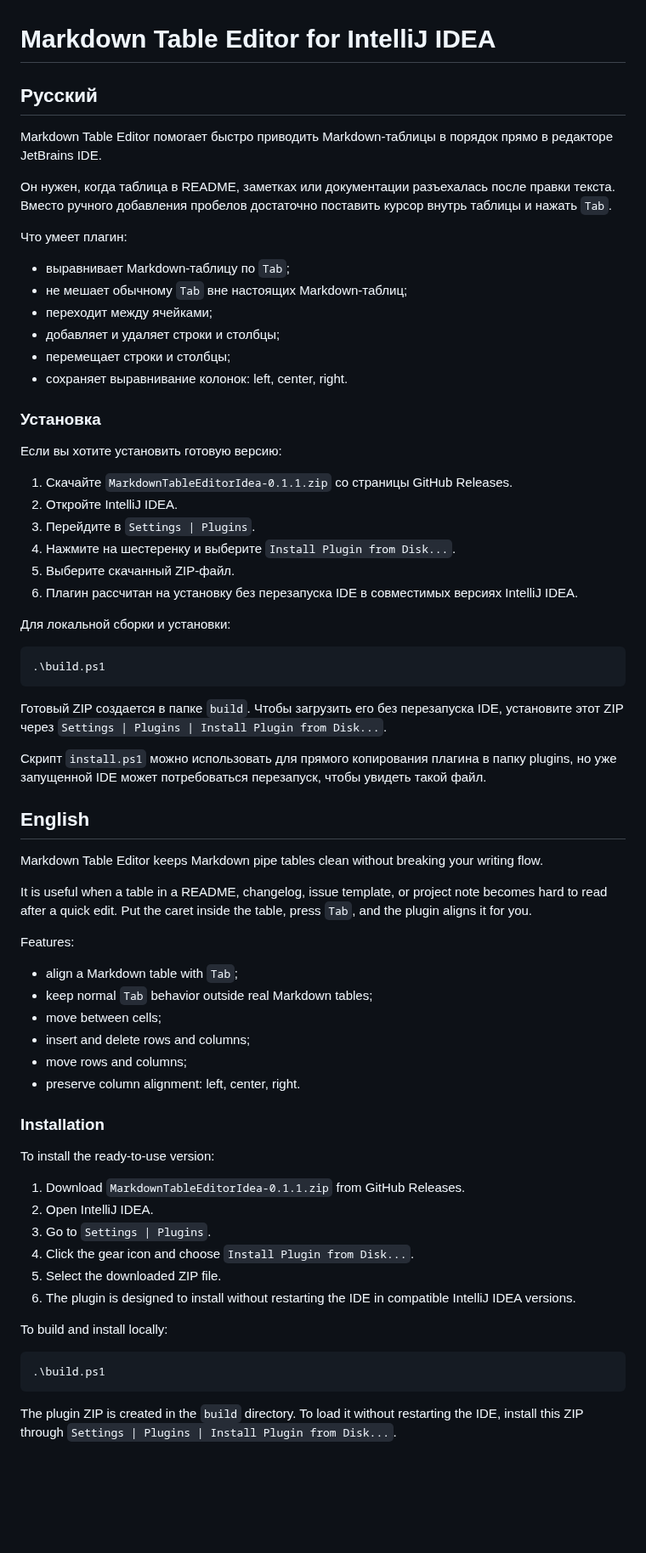
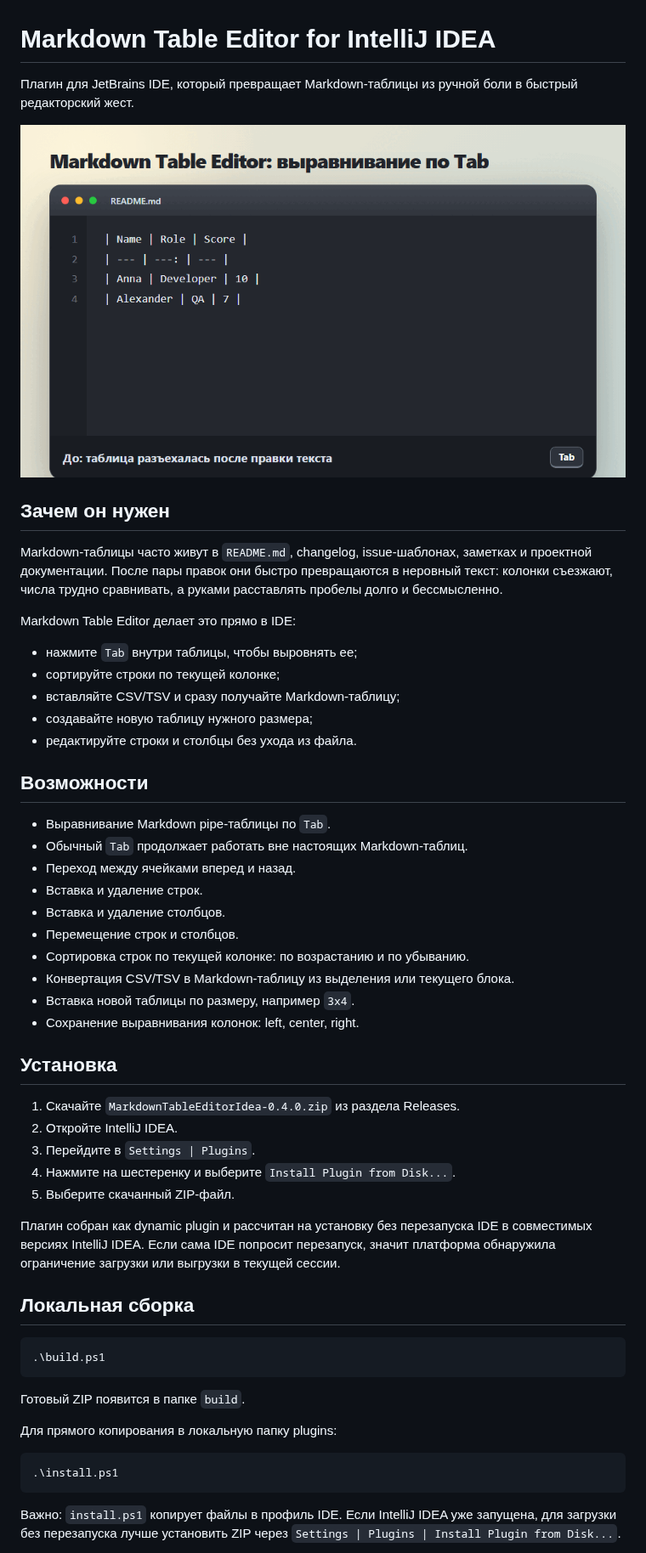
Before and after one commit to krotname/IdeaMarkdownTableEditor, a Markdown page: README.md, the part around one of its changes. Shown at 85% size. GitHub-like rendering; pictures changed too: docs/alignment-demo.gif (added); blank space fills up the shorter version.

Commit message:
Release markdown table editor 0.4.0

````diff
--- a/README.md
+++ b/README.md
@@ -1,72 +1,57 @@
 # Markdown Table Editor for IntelliJ IDEA
 
-## Русский
+Плагин для JetBrains IDE, который превращает Markdown-таблицы из ручной боли в быстрый редакторский жест.
 
-Markdown Table Editor помогает быстро приводить Markdown-таблицы в порядок прямо в редакторе JetBrains IDE.
+![Демо выравнивания Markdown-таблицы](docs/alignment-demo.gif)
 
-Он нужен, когда таблица в README, заметках или документации разъехалась после правки текста. Вместо ручного добавления пробелов достаточно поставить курсор внутрь таблицы и нажать `Tab`.
+## Зачем он нужен
 
-Что умеет плагин:
+Markdown-таблицы часто живут в `README.md`, changelog, issue-шаблонах, заметках и проектной документации. После пары правок они быстро превращаются в неровный текст: колонки съезжают, числа трудно сравнивать, а руками расставлять пробелы долго и бессмысленно.
 
-- выравнивает Markdown-таблицу по `Tab`;
-- не мешает обычному `Tab` вне настоящих Markdown-таблиц;
-- переходит между ячейками;
-- добавляет и удаляет строки и столбцы;
-- перемещает строки и столбцы;
-- сохраняет выравнивание колонок: left, center, right.
+Markdown Table Editor делает это прямо в IDE:
 
-### Установка
+- нажмите `Tab` внутри таблицы, чтобы выровнять ее;
+- сортируйте строки по текущей колонке;
+- вставляйте CSV/TSV и сразу получайте Markdown-таблицу;
+- создавайте новую таблицу нужного размера;
+- редактируйте строки и столбцы без ухода из файла.
 
-Если вы хотите установить готовую версию:
+## Возможности
 
-1. Скачайте `MarkdownTableEditorIdea-0.1.1.zip` со страницы GitHub Releases.
+- Выравнивание Markdown pipe-таблицы по `Tab`.
+- Обычный `Tab` продолжает работать вне настоящих Markdown-таблиц.
+- Переход между ячейками вперед и назад.
+- Вставка и удаление строк.
+- Вставка и удаление столбцов.
+- Перемещение строк и столбцов.
+- Сортировка строк по текущей колонке: по возрастанию и по убыванию.
+- Конвертация CSV/TSV в Markdown-таблицу из выделения или текущего блока.
+- Вставка новой таблицы по размеру, например `3x4`.
+- Сохранение выравнивания колонок: left, center, right.
+
+## Установка
+
+1. Скачайте `MarkdownTableEditorIdea-0.4.0.zip` из раздела Releases.
 2. Откройте IntelliJ IDEA.
 3. Перейдите в `Settings | Plugins`.
 4. Нажмите на шестеренку и выберите `Install Plugin from Disk...`.
 5. Выберите скачанный ZIP-файл.
-6. Плагин рассчитан на установку без перезапуска IDE в совместимых версиях IntelliJ IDEA.
 
-Для локальной сборки и установки:
+Плагин собран как dynamic plugin и рассчитан на установку без перезапуска IDE в совместимых версиях IntelliJ IDEA. Если сама IDE попросит перезапуск, значит платформа обнаружила ограничение загрузки или выгрузки в текущей сессии.
+
+## Локальная сборка
 
 ```powershell
 .\build.ps1
 ```
 
-Готовый ZIP создается в папке `build`. Чтобы загрузить его без перезапуска IDE, установите этот ZIP через `Settings | Plugins | Install Plugin from Disk...`.
+Готовый ZIP появится в папке `build`.
 
-Скрипт `install.ps1` можно использовать для прямого копирования плагина в папку plugins, но уже запущенной IDE может потребоваться перезапуск, чтобы увидеть такой файл.
-
-## English
-
-Markdown Table Editor keeps Markdown pipe tables clean without breaking your writing flow.
-
-It is useful when a table in a README, changelog, issue template, or project note becomes hard to read after a quick edit. Put the caret inside the table, press `Tab`, and the plugin aligns it for you.
-
-Features:
-
-- align a Markdown table with `Tab`;
-- keep normal `Tab` behavior outside real Markdown tables;
-- move between cells;
-- insert and delete rows and columns;
-- move rows and columns;
-- preserve column alignment: left, center, right.
-
-### Installation
-
-To install the ready-to-use version:
-
-1. Download `MarkdownTableEditorIdea-0.1.1.zip` from GitHub Releases.
-2. Open IntelliJ IDEA.
-3. Go to `Settings | Plugins`.
-4. Click the gear icon and choose `Install Plugin from Disk...`.
-5. Select the downloaded ZIP file.
-6. The plugin is designed to install without restarting the IDE in compatible IntelliJ IDEA versions.
-
-To build and install locally:
+Для прямого копирования в локальную папку plugins:
 
 ```powershell
-.\build.ps1
+.\install.ps1
 ```
 
-The plugin ZIP is created in the `build` directory. To load it without restarting the IDE, install this ZIP through `Settings | Plugins | Install Plugin from Disk...`.
+Важно: `install.ps1` копирует файлы в профиль IDE. Если IntelliJ IDEA уже запущена, для загрузки без перезапуска лучше установить ZIP через `Settings | Plugins | Install Plugin from Disk...`.
 
````
Also changed, not shown: other parts of README.md (+43 -1 lines), 7 other files.
